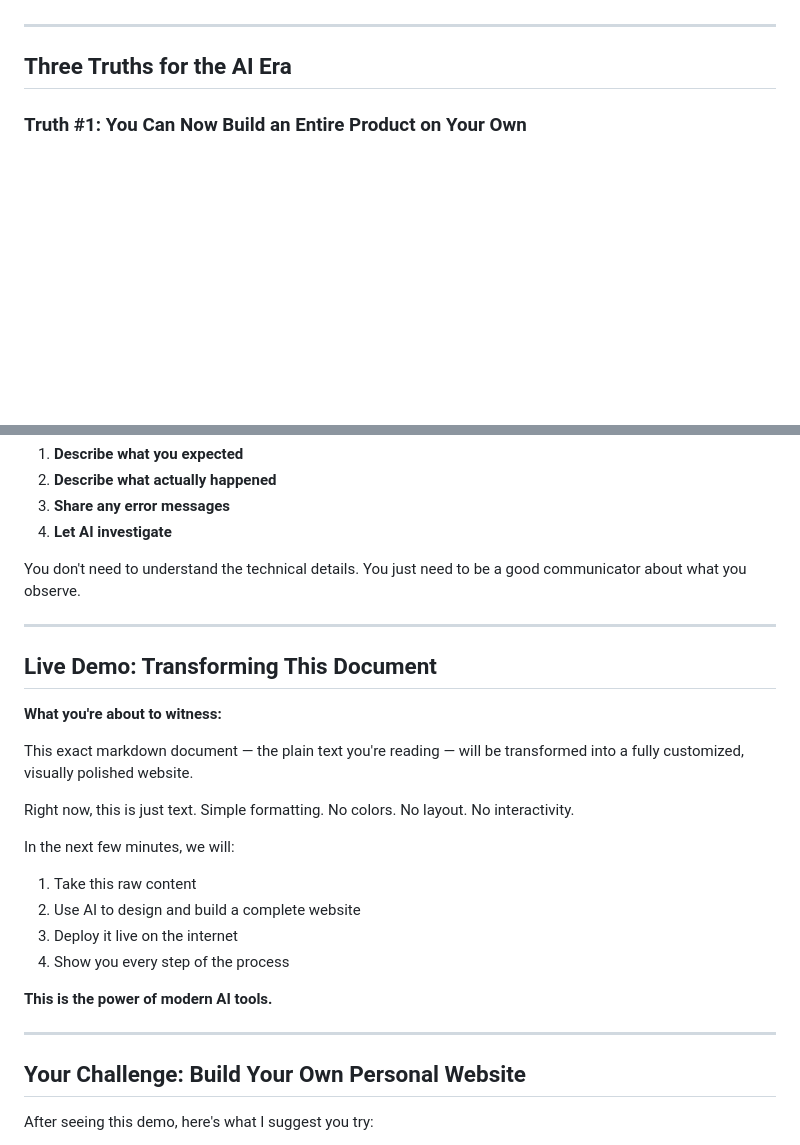
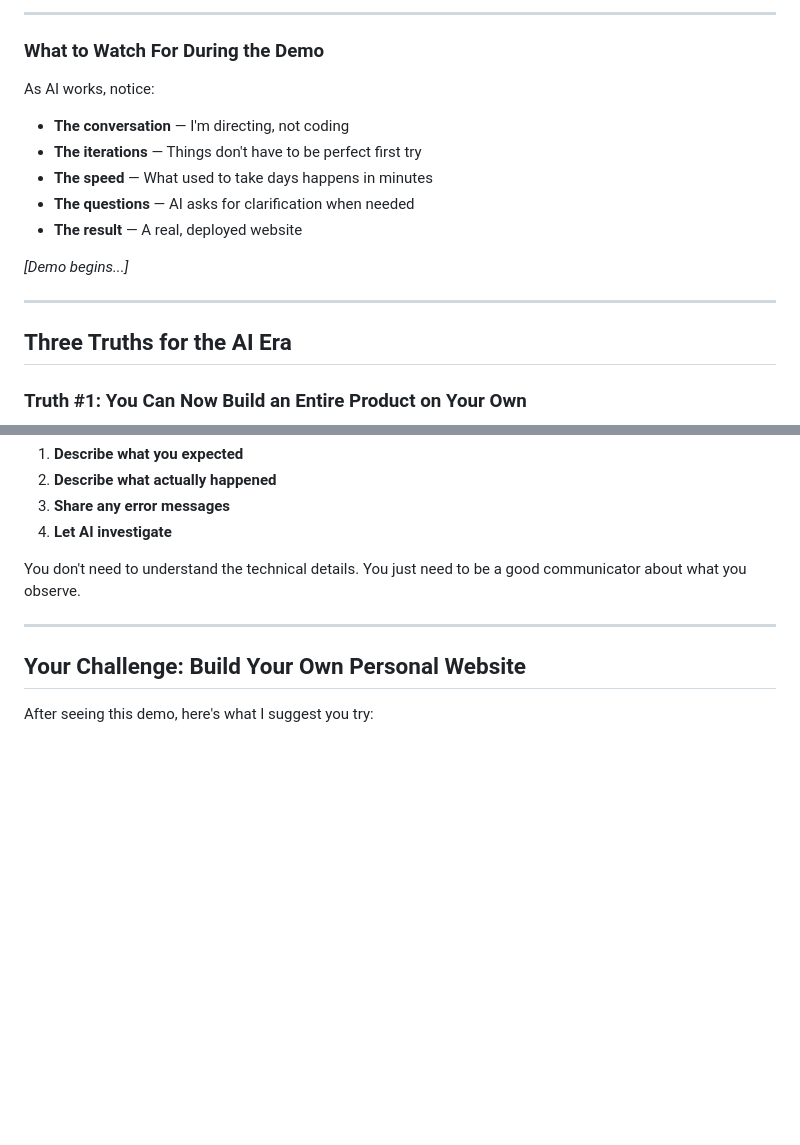
Before and after one commit to hubeiqiao/Claude-Code-Workflow-Sharing, a Markdown page: Workshop Carleton Sprott 2026-01-26/workshop-guide.md, 2 parts joined by grey strips. Rendered like a GitHub page; blank space fills up the shorter version.

```diff
--- a/Workshop Carleton Sprott 2026-01-26/workshop-guide.md
+++ b/Workshop Carleton Sprott 2026-01-26/workshop-guide.md
@@ -67,3 +140,16 @@ The rules have changed.
+---
+
+### What to Watch For During the Demo
+
+As AI works, notice:
+
+- **The conversation** — I'm directing, not coding
+- **The iterations** — Things don't have to be perfect first try
+- **The speed** — What used to take days happens in minutes
+- **The questions** — AI asks for clarification when needed
+- **The result** — A real, deployed website
+
+*[Demo begins...]*
 
 ---
 
@@ -245,24 +331,6 @@ You don't need to understand the technical details. You just need to be a good c
 
 ---
 
-## Live Demo: Transforming This Document
-
-**What you're about to witness:**
-
-This exact markdown document — the plain text you're reading — will be transformed into a fully customized, visually polished website.
-
-Right now, this is just text. Simple formatting. No colors. No layout. No interactivity.
-
-In the next few minutes, we will:
-1. Take this raw content
-2. Use AI to design and build a complete website
-3. Deploy it live on the internet
-4. Show you every step of the process
-
-**This is the power of modern AI tools.**
-
----
-
 ## Your Challenge: Build Your Own Personal Website
 
 After seeing this demo, here's what I suggest you try:
```
Also changed, not shown: other parts of Workshop Carleton Sprott 2026-01-26/workshop-guide.md (+73 -0 lines).
